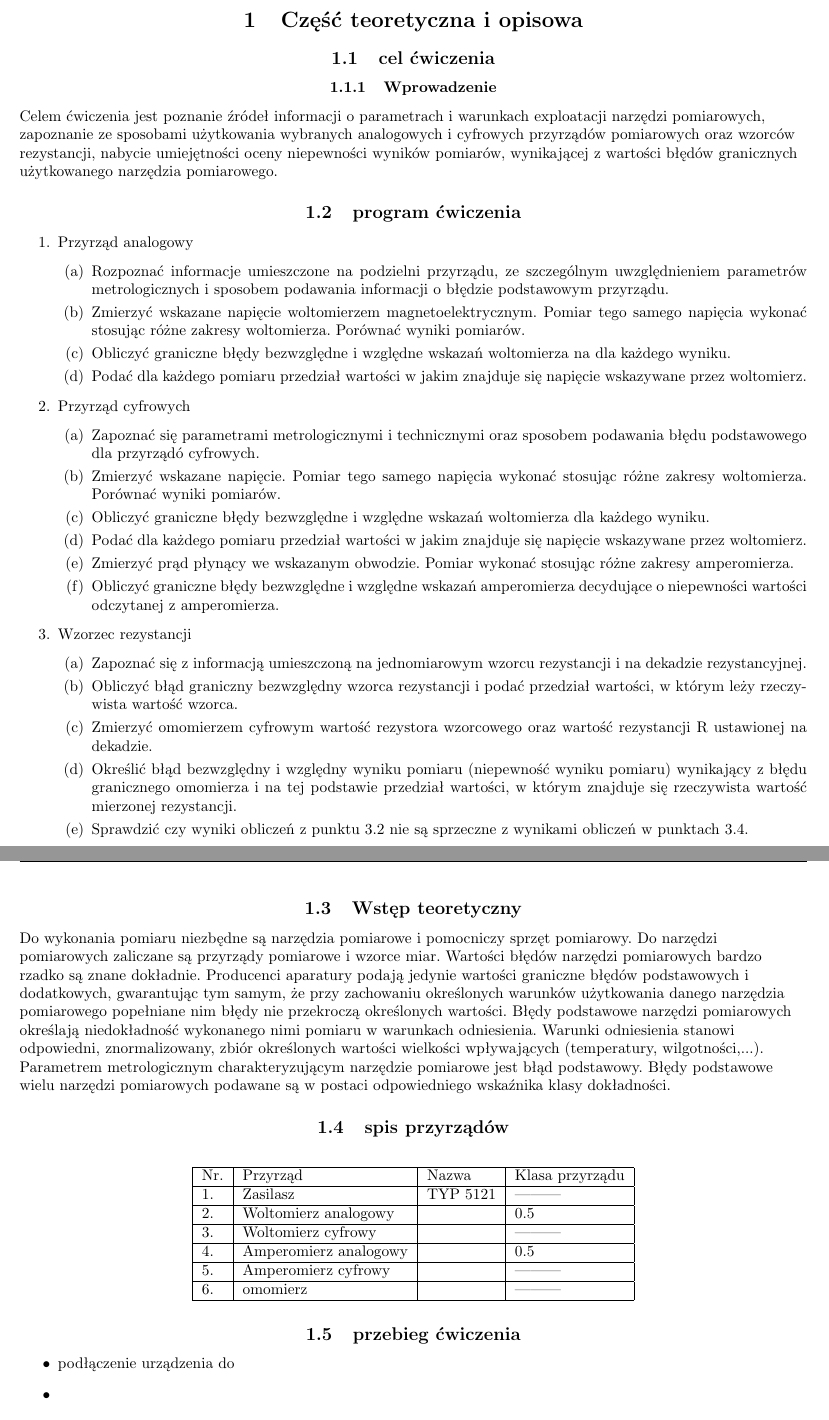
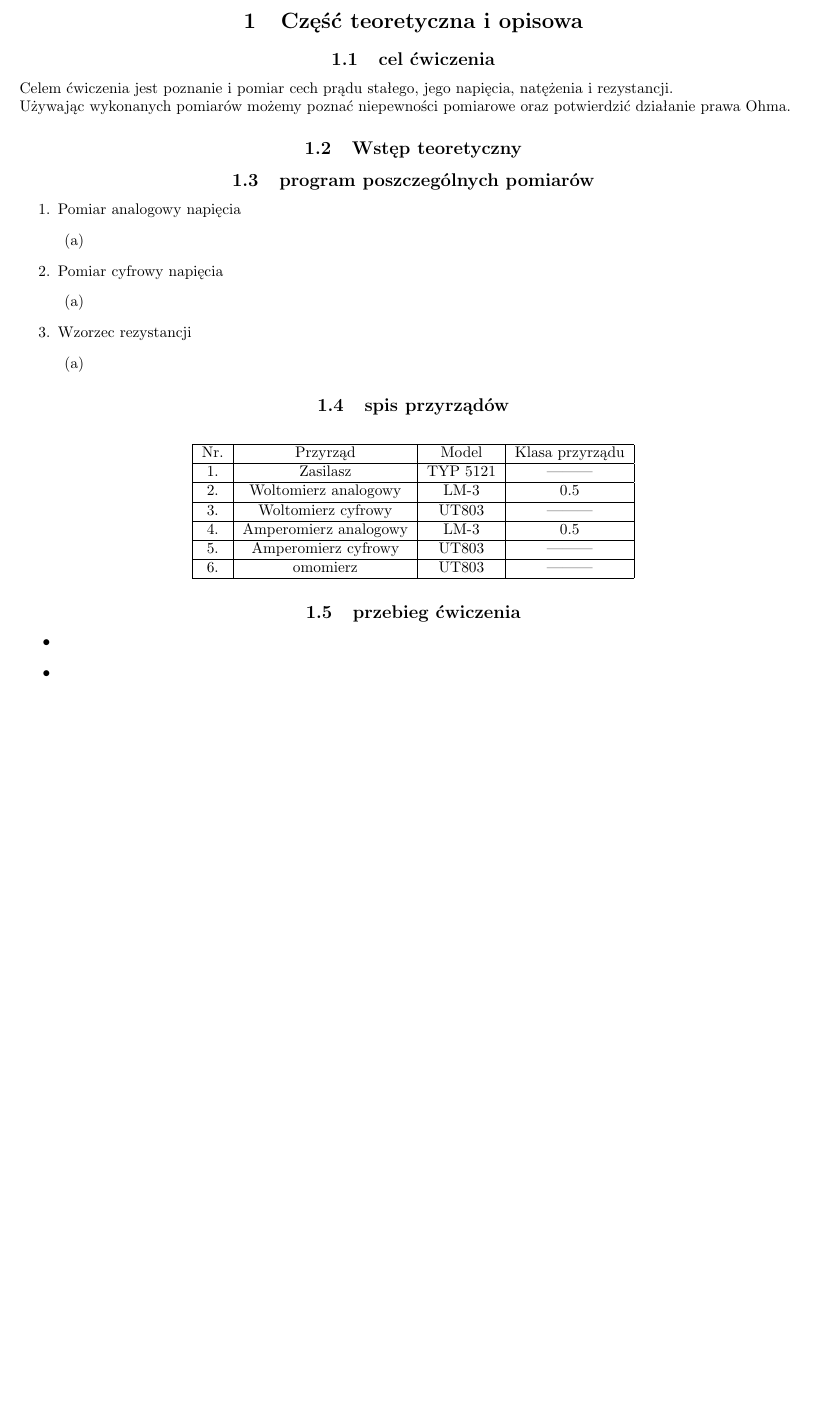
Before and after one commit to mnicho54/Miernictwo, a LaTeX document (Narzedzia_pomiarowe.tex): two parts of pages 1 and 2 of 3 before the commit and part of page 1 of 2 after it, the two joined at a grey line, cut so that both start at the same text, the shorter picture padded with empty space. Compiled offline with pdfLaTeX.

Commit message:
Szablon
Signed-off-by: Byczax <byczqq136@gmail.com>

```diff
--- a/Narzedzia_pomiarowe.tex
+++ b/Narzedzia_pomiarowe.tex
@@ -61,73 +63,45 @@
     \centering
     \section{Część teoretyczna i opisowa}
         \subsection{cel ćwiczenia}
-\subsubsection{Wprowadzenie}
             \begin{flushleft}
-    Celem ćwiczenia jest poznanie źródeł informacji o parametrach i warunkach exploatacji narzędzi pomiarowych,\\
-    zapoznanie ze sposobami użytkowania wybranych analogowych i cyfrowych przyrządów pomiarowych oraz wzorców rezystancji,
-    nabycie umiejętności oceny niepewności wyników pomiarów, wynikającej z wartości błędów granicznych użytkowanego narzędzia pomiarowego.
+                Celem ćwiczenia jest poznanie i pomiar cech prądu stałego, jego napięcia, natężenia i rezystancji.\\
+                Używając wykonanych pomiarów możemy poznać niepewności pomiarowe oraz potwierdzić działanie prawa Ohma.
             \end{flushleft}
-    \subsection{program ćwiczenia}
+        \subsection{Wstęp teoretyczny}
+
+        \subsection{program poszczególnych pomiarów}
             \begin{enumerate}
-        \item Przyrząd analogowy
+                \item Pomiar analogowy napięcia
                 \begin{enumerate}
-            \item Rozpoznać informacje umieszczone na podzielni przyrządu,
-            ze szczególnym uwzględnieniem parametrów metrologicznych i sposobem podawania informacji o błędzie podstawowym przyrządu.
-            \item Zmierzyć wskazane napięcie woltomierzem magnetoelektrycznym.
-            Pomiar tego samego napięcia wykonać stosując różne zakresy woltomierza. Porównać wyniki pomiarów.
-            \item Obliczyć  graniczne  błędy  bezwzględne  i  względne  wskazań  woltomierza  na  dla  każdego wyniku.
-            \item Podać dla każdego pomiaru przedział wartości w jakim znajduje się napięcie wskazywane przez woltomierz.
+                    \item
                 \end{enumerate}
-        \item Przyrząd cyfrowych
+                \item Pomiar cyfrowy napięcia
                     \begin{enumerate}
-                \item Zapoznać się parametrami metrologicznymi i technicznymi oraz sposobem podawania błędu podstawowego dla przyrządó cyfrowych.
-                \item Zmierzyć wskazane napięcie. Pomiar tego samego napięcia  wykonać stosując różne zakresy woltomierza. Porównać wyniki pomiarów.
-                \item Obliczyć graniczne błędy bezwzględne i względne wskazań woltomierza dla każdego wyniku.
-                \item Podać dla każdego pomiaru przedział wartości w jakim znajduje się napięcie wskazywane przez woltomierz.
-                \item Zmierzyć prąd płynący we wskazanym obwodzie. Pomiar wykonać stosując  różne zakresy amperomierza.
-                \item Obliczyć graniczne błędy bezwzględne i względne wskazań amperomierza decydujące o niepewności wartości odczytanej z amperomierza.
+                        \item
                     \end{enumerate}
                 \item Wzorzec rezystancji
                     \begin{enumerate}
-                \item Zapoznać się z informacją umieszczoną na jednomiarowym wzorcu rezystancji i na dekadzie rezystancyjnej.
-                \item Obliczyć błąd graniczny bezwzględny wzorca rezystancji i podać przedział wartości, w którym leży rzeczywista wartość wzorca.
-                \item Zmierzyć omomierzem cyfrowym wartość rezystora wzorcowego oraz wartość rezystancji R ustawionej na dekadzie.
-                \item Określić błąd bezwzględny i względny wyniku pomiaru (niepewność  wyniku pomiaru) wynikający z błędu granicznego omomierza i
-                na tej podstawie przedział wartości, w którym znajduje się rzeczywista wartość mierzonej rezystancji.
-                \item Sprawdzić czy wyniki obliczeń z punktu 3.2 nie są sprzeczne z wynikami obliczeń w punktach 3.4.
+                        \item
                     \end{enumerate}
             \end{enumerate}
-\subsection{Wstęp teoretyczny}
-\begin{flushleft}
-    Do wykonania pomiaru niezbędne są narzędzia pomiarowe i pomocniczy sprzęt pomiarowy.
-    Do narzędzi pomiarowych zaliczane są przyrządy pomiarowe i wzorce miar.
-    Wartości błędów narzędzi pomiarowych bardzo rzadko są znane dokładnie.
-    Producenci aparatury podają jedynie wartości graniczne błędów podstawowych i dodatkowych,
-    gwarantując tym samym, że przy zachowaniu określonych warunków użytkowania danego narzędzia pomiarowego popełniane nim błędy nie przekroczą określonych wartości.
-    Błędy podstawowe narzędzi pomiarowych określają niedokładność wykonanego nimi pomiaru w warunkach odniesienia.
-    Warunki odniesienia stanowi odpowiedni, znormalizowany, zbiór określonych wartości wielkości wpływających (temperatury, wilgotności,...).
-    Parametrem metrologicznym charakteryzującym narzędzie pomiarowe jest błąd podstawowy.
-    Błędy podstawowe wielu narzędzi pomiarowych podawane są w postaci odpowiedniego wskaźnika klasy dokładności.
-\end{flushleft}
         \subsection{spis przyrządów}
             \begin{table}[H]
                 \centering
-    \begin{tabular}{|l|l|l|l|}
+                \begin{tabular}{|c|c|c|c|}
                 \hline
-    Nr.&Przyrząd             & Nazwa    & Klasa przyrządu    \\ \hline
+                Nr.&Przyrząd             &  Model   & Klasa przyrządu    \\ \hline
                 1. &Zasilasz             & TYP 5121 &   ---------        \\ \hline
-    2. &Woltomierz analogowy &          &      0.5           \\ \hline
-    3. &Woltomierz cyfrowy   &          &   ---------        \\ \hline
-    4. &Amperomierz analogowy&          &      0.5           \\ \hline
-    5. &Amperomierz cyfrowy  &          &   ---------        \\ \hline
-    6. &omomierz             &          &   ---------        \\ \hline
+                2. &Woltomierz analogowy &   LM-3   &      0.5           \\ \hline
+                3. &Woltomierz cyfrowy   &  UT803   &   ---------        \\ \hline
+                4. &Amperomierz analogowy&   LM-3   &      0.5           \\ \hline
+                5. &Amperomierz cyfrowy  &  UT803   &   ---------        \\ \hline
+                6. &omomierz             &  UT803   &   ---------        \\ \hline
                 \end{tabular}
             \end{table}
 
-
         \subsection{przebieg ćwiczenia}
             \begin{itemize}
-        \item podłączenie urządzenia do
+                \item
                 \item
                 \item
                 \item
```
Also changed, not shown: Narzedzia_pomiarowe.pdf, Narzedzia_pomiarowe.tex (10 more changed lines). Lines whose indentation alone changed are shown as unchanged.
